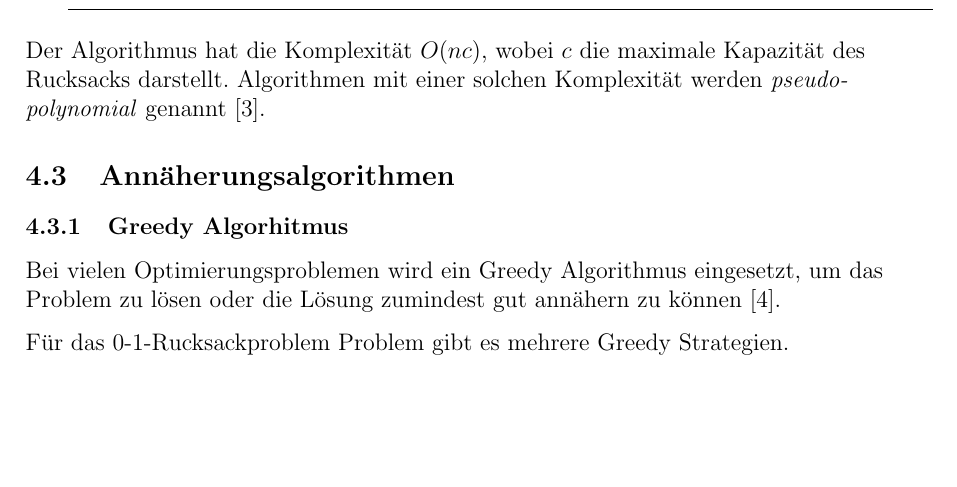
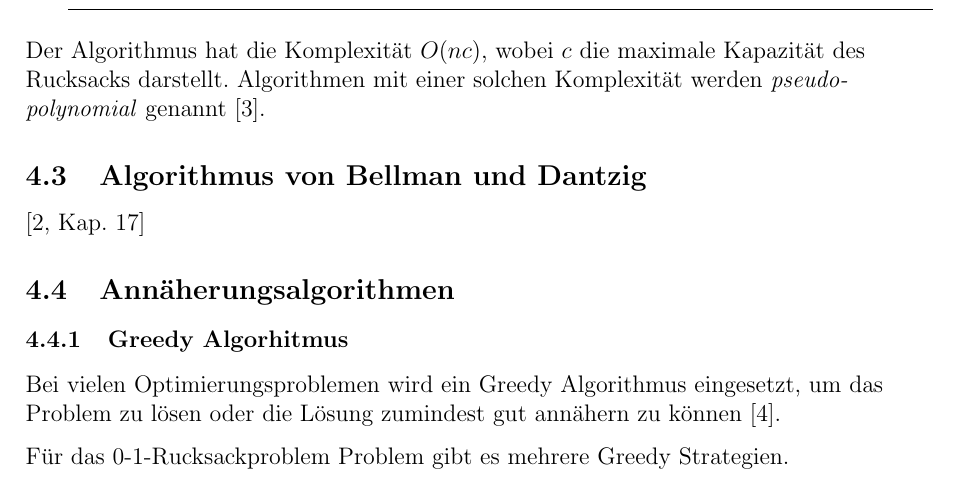
Before and after one commit to paul-pw/rucksackproblem, a LaTeX document (rucksackproblem.tex): part of page 7 of 8, cut so that both start at the same text, the shorter picture padded with empty space. Compiled offline with pdfLaTeX.

Commit message:
added Algorithmus von Bellman und Dantzig section

```diff
--- a/rucksackproblem.tex
+++ b/rucksackproblem.tex
@@ -327,6 +327,10 @@ Der Algorithmus hat die Komplexität \(O(nc)\),
 wobei \(c\) die maximale Kapazität des Rucksacks darstellt.
 Algorithmen mit einer solchen Komplexität werden \emph{pseudo- polynomial} genannt~\cite{scheiterhauer2008}.
 
+\subsection{Algorithmus von Bellman und Dantzig}
+
+\cite[Kap. 17]{KombinatorischeOptimierung}
+
 \subsection{Annäherungsalgorithmen}
 
 
```
Also changed, not shown: rucksackproblem.pdf.
